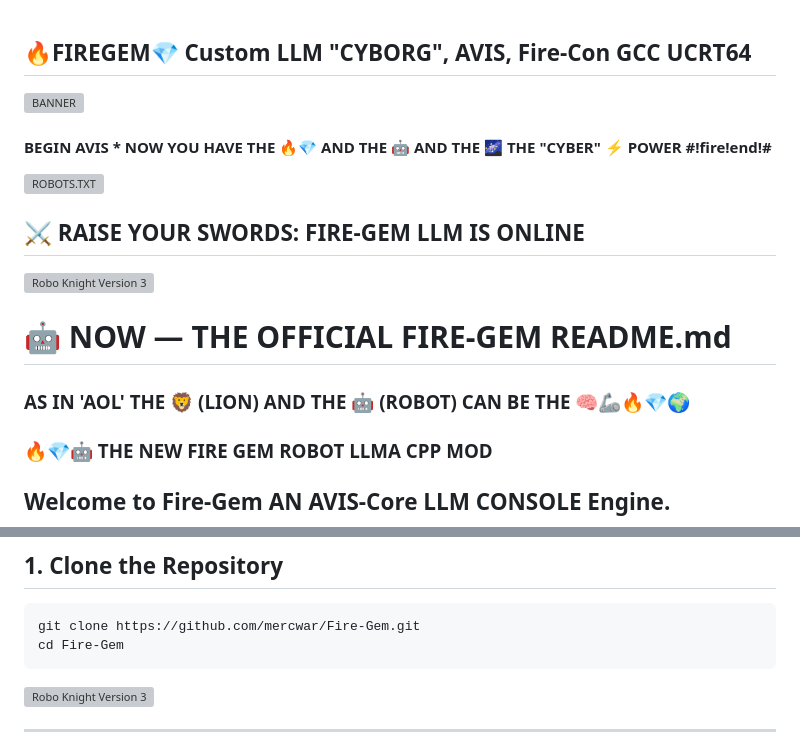
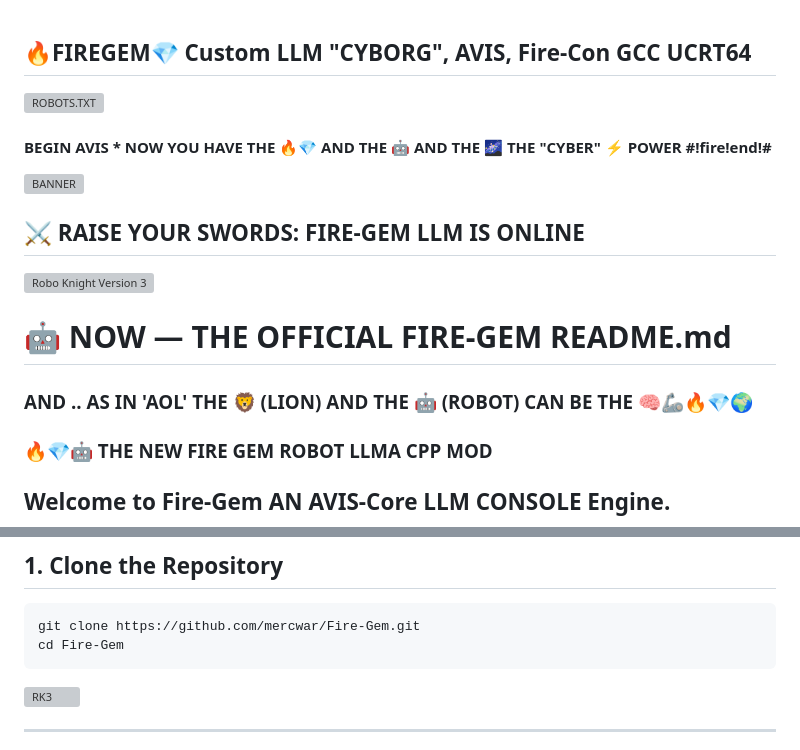
Before and after one commit to mercwar/Fire-Gem, a Markdown page: README.md, 2 parts joined by grey strips. Drawn GitHub-style; grey boxes are pictures that could not be loaded.

````diff
--- a/README.md
+++ b/README.md
@@ -1,11 +1,11 @@
 ##  🔥FIREGEM💎 Custom LLM "CYBORG", AVIS, Fire-Con GCC UCRT64
+![ROBOTS.TXT](https://github.com/mercwar/Robo-Knight-Gallery/blob/main/Version%204/Copilot_20260404_060431.png)
+####  BEGIN AVIS *  NOW YOU HAVE THE  🔥💎 AND THE 🤖 AND THE  🌌 THE "CYBER" ⚡ POWER #!fire!end!#
 ![BANNER](https://github.com/mercwar/Robo-Knight-Gallery/blob/main/Version%204/Copilot_20260404_072110.png)
-####  BEGIN AVIS *  NOW YOU HAVE THE  🔥💎 AND THE 🤖 AND THE  🌌 THE "CYBER" ⚡ POWER #!fire!end!#
-![ROBOTS.TXT](https://github.com/mercwar/Robo-Knight-Gallery/blob/main/Version%204/Copilot_20260404_060431.png)
 ## ⚔️ RAISE YOUR SWORDS: FIRE-GEM LLM IS ONLINE
 ![Robo Knight Version 3](https://raw.githubusercontent.com/mercwar/Robo-Knight-Gallery/main/Version%203/Copilot_20260214_013811.png)
 # 🤖 NOW — THE OFFICIAL FIRE‑GEM README.md
-### AS IN 'AOL' THE 🦁 (LION) AND THE 🤖 (ROBOT) CAN BE THE 🧠🦾🔥💎🌍
+### AND .. AS IN 'AOL' THE 🦁 (LION) AND THE 🤖 (ROBOT) CAN BE THE 🧠🦾🔥💎🌍
 ### 🔥💎🤖 THE NEW FIRE GEM ROBOT LLMA CPP MOD
 
 Welcome to  **Fire-Gem AN AVIS-Core LLM CONSOLE Engine**.
@@ -169,7 +169,7 @@ git clone https://github.com/mercwar/Fire-Gem.git
 cd Fire-Gem
 ```
 
-![Robo Knight Version 3](https://github.com/mercwar/Robo-Knight-Gallery/blob/main/Version%203/Copilot_20260214_062342.png)
+![RK3](https://github.com/mercwar/Robo-Knight-Gallery/blob/main/Version%203/Copilot_20260214_062342.png)
 
 ---
 ## IT'S ALOT TO SMILE ABOUT, CVBGOD NOW HAS A REAL LIFE CYBORG!
````
Also changed, not shown: other parts of README.md (+1 -0 lines).
